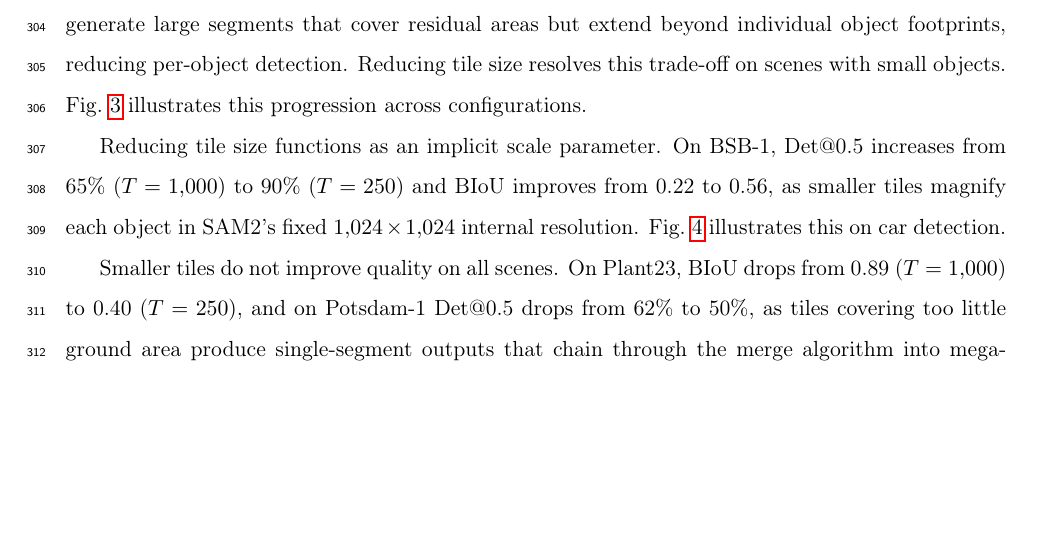
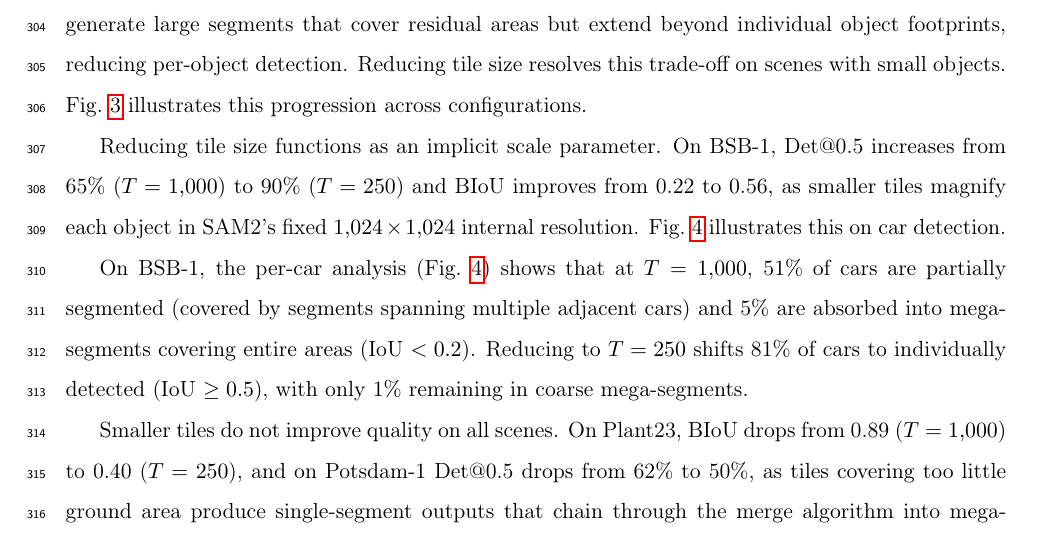
Before and after one commit to osmarluiz/sam-mosaic, a LaTeX paper (main.tex): part of page 15 of 33, cut so that both start at the same text, the shorter picture padded with empty space. Compiled offline with pdfLaTeX.

Commit message:
Add per-car IoU breakdown text for Fig 4
- T=1000: 39% detected, 51% partial, 5% coarse, 4% missed
- T=250: 81% detected, 18% partial, 1% coarse, 0% missed
- Quantifies the tile size effect on individual car segmentation

Co-Authored-By: Claude Opus 4.6 (1M context) <noreply@anthropic.com>

```diff
--- a/main.tex
+++ b/main.tex
@@ -367,6 +367,8 @@ Reducing tile size functions as an implicit scale parameter. On BSB-1, Det@0.5 i
     \label{fig:tilesize_cars}
 \end{figure}
 
+On BSB-1, the per-car analysis (Fig.~\ref{fig:tilesize_cars}) shows that at $T = 1{,}000$, 51\% of cars are partially segmented (covered by segments spanning multiple adjacent cars) and 5\% are absorbed into mega-segments covering entire areas (IoU $< 0.2$). Reducing to $T = 250$ shifts 81\% of cars to individually detected (IoU $\geq 0.5$), with only 1\% remaining in coarse mega-segments.
+
 Smaller tiles do not improve quality on all scenes. On Plant23, BIoU drops from 0.89 ($T = 1{,}000$) to 0.40 ($T = 250$), and on Potsdam-1 Det@0.5 drops from 62\% to 50\%, as tiles covering too little ground area produce single-segment outputs that chain through the merge algorithm into mega-segments. This degradation does not occur on BSB-1, where $T = 250$ covers $60 \times 60$~m with sufficient object diversity per tile. The optimal tile size is therefore scene-dependent: the per-class evaluation in Section~\ref{sec:res_quality} adopts $T = 250$ for BSB-1 (maximizing small-object detection at 24~cm GSD) and $T = 1{,}000$ for Potsdam-1 and Plant23 (avoiding merge chaining).
 
 \FloatBarrier
```
